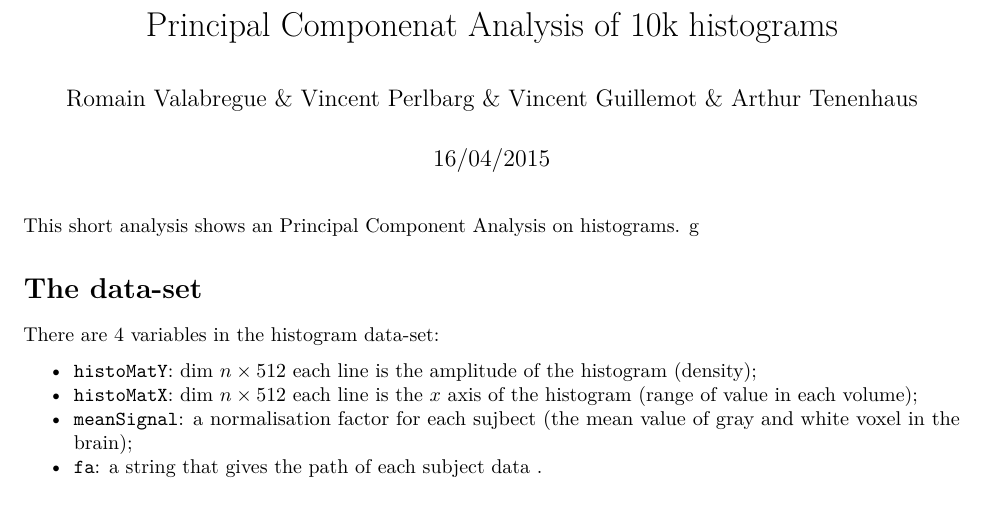
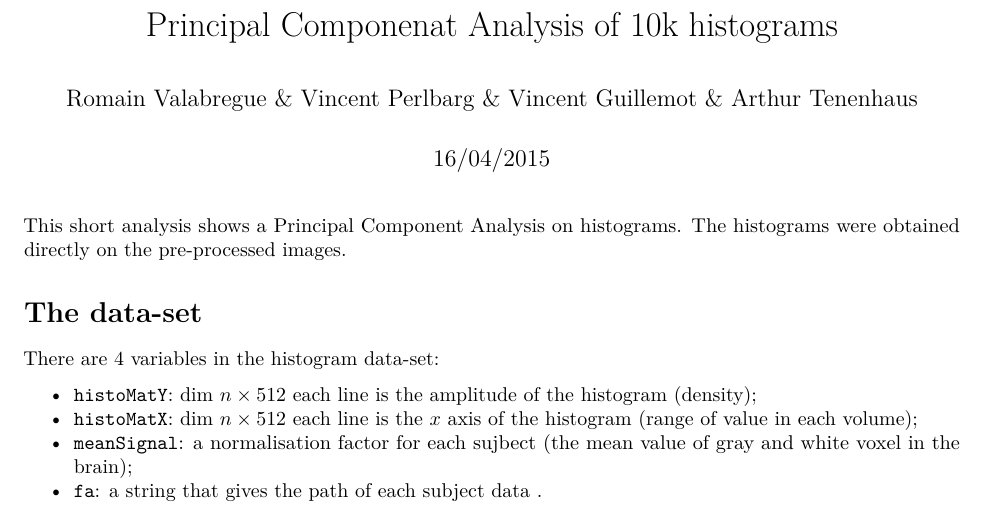
Before and after one commit to romainVala/10000brains, an R Markdown document (2015-04-16_analysis.Rmd): part of the page, cut so that both start at the same text. Rendered offline with R 4.5, knitr and Pandoc, then LaTeX, with nearby package versions; some code elsewhere in the file could not run offline.

Commit message:
ADD description

````diff
--- a/2015-04-16_analysis.Rmd
+++ b/2015-04-16_analysis.Rmd
@@ -6,8 +6,8 @@ output: pdf_document
 header-includes: \usepackage{graphicx}
 ---
 
-This short analysis shows an Principal Component Analysis on histograms.
-g
+This short analysis shows a Principal Component Analysis on histograms.
+The histograms were obtained directly on the pre-processed images.
 
 ```{r preambule, echo=FALSE, message=FALSE}
 require(signal) #for function interp1 in histo normalisation
````
